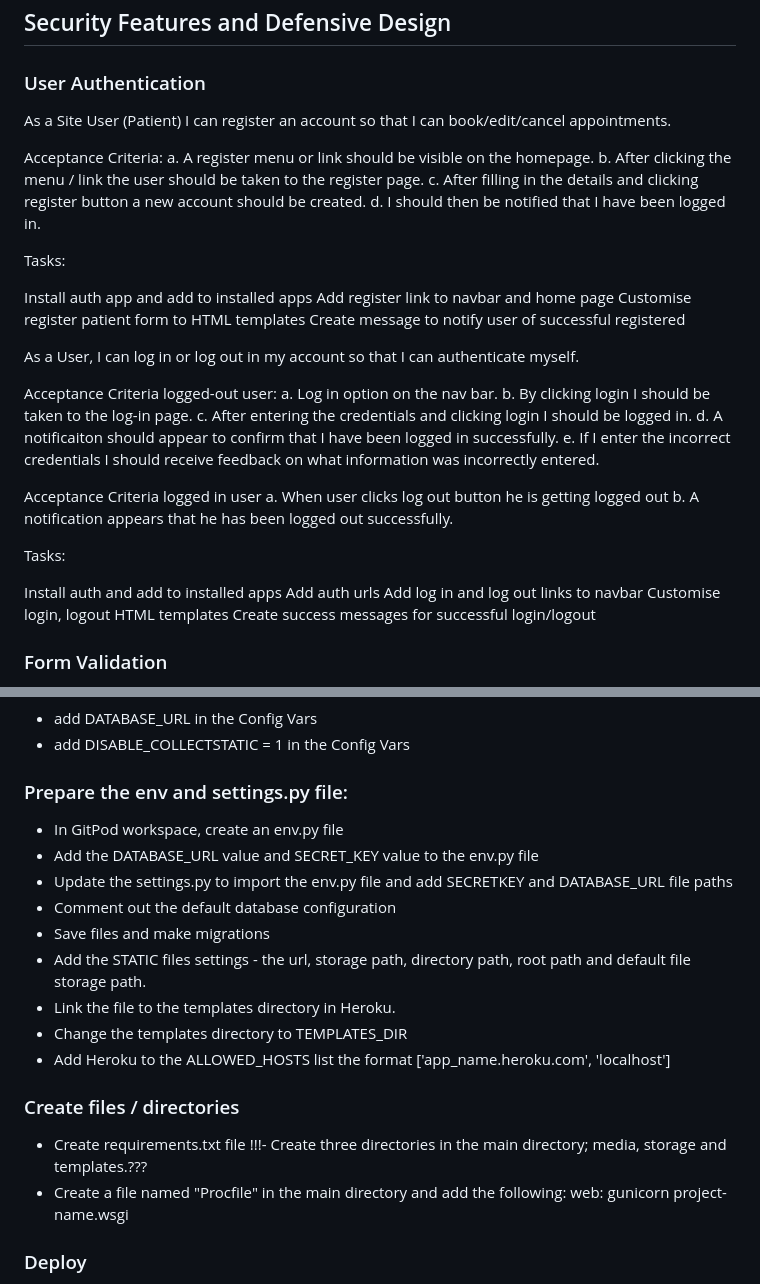
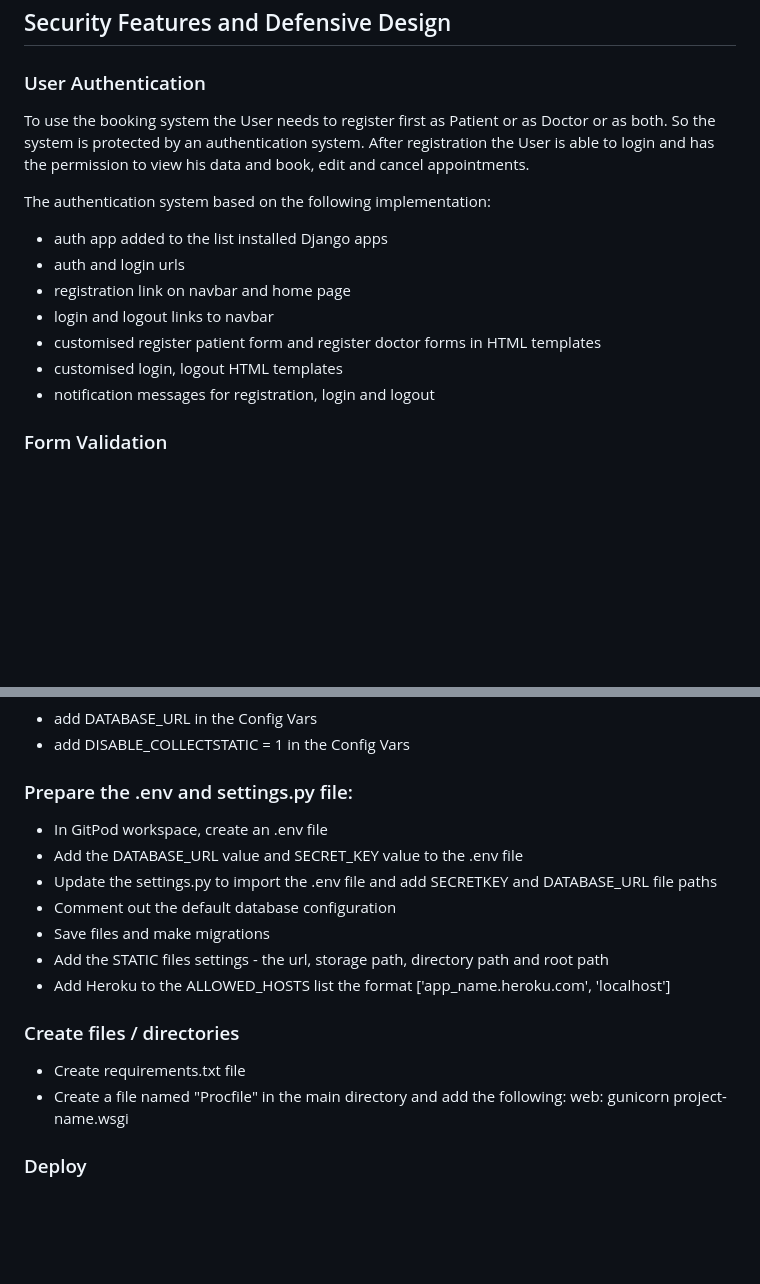
Before and after one commit to clekremer/ppfourresub, a Markdown page: README.md, 2 parts joined by grey strips. Drawn GitHub-style; blank space fills up the shorter version.

Commit message:
Removed typos from README.md

```diff
--- a/README.md
+++ b/README.md
@@ -156,42 +156,17 @@ Testing document and the testing results can be found [here](/TESTING.md)
 
 ### User Authentication
 
-As a Site User (Patient) I can register an account so that I can book/edit/cancel appointments.
+To use the booking system the User needs to register first as Patient or as Doctor or as both. So the system is protected by an authentication system.
+After registration the User is able to login and has the permission to view his data and book, edit and cancel appointments.
 
-Acceptance Criteria:
-a. A register menu or link should be visible on the homepage.
-b. After clicking the menu / link the user should be taken to the register page.
-c. After filling in the details and clicking register button a new account should be created.
-d. I should then be notified that I have been logged in.
-
-Tasks:
-
-Install auth app and add to installed apps
-Add register link to navbar and home page
-Customise register patient form to HTML templates
-Create message to notify user of successful registered
-
-
-As a User, I can log in or log out in my account so that I can authenticate myself.
-
-Acceptance Criteria logged-out user:
-a. Log in option on the nav bar.
-b. By clicking login I should be taken to the log-in page.
-c. After entering the credentials and clicking login I should be logged in.
-d. A notificaiton should appear to confirm that I have been logged in successfully.
-e. If I enter the incorrect credentials I should receive feedback on what information was incorrectly entered.
-
-Acceptance Criteria logged in user
-a. When user clicks log out button he is getting logged out
-b. A notification appears that he has been logged out successfully.
-
-Tasks:
-
-Install auth and add to installed apps
-Add auth urls
-Add log in and log out links to navbar
-Customise login, logout HTML templates
-Create success messages for successful login/logout
+The authentication system based on the following implementation:
+- auth app added to the list installed Django apps
+- auth and login urls
+- registration link on navbar and home page
+- login and logout links to navbar
+- customised register patient form and register doctor forms in HTML templates
+- customised login, logout HTML templates
+- notification messages for registration, login and logout
 
 
 
@@ -306,20 +281,17 @@ The was deployed on Heroku by the following steps:
 - add DATABASE_URL in the Config Vars
 - add DISABLE_COLLECTSTATIC = 1 in the Config Vars
 
-### Prepare the env and settings.py file:
-- In GitPod workspace, create an env.py file
-- Add the DATABASE_URL value and SECRET_KEY value to the env.py file
-- Update the settings.py to import the env.py file and add SECRETKEY and DATABASE_URL file paths
+### Prepare the .env and settings.py file:
+- In GitPod workspace, create an .env file
+- Add the DATABASE_URL value and SECRET_KEY value to the .env file
+- Update the settings.py to import the .env file and add SECRETKEY and DATABASE_URL file paths
 - Comment out the default database configuration
 - Save files and make migrations
-- Add the STATIC files settings - the url, storage path, directory path, root path and default file storage path.
-- Link the file to the templates directory in Heroku.
-- Change the templates directory to TEMPLATES_DIR
+- Add the STATIC files settings - the url, storage path, directory path and root path
 - Add Heroku to the ALLOWED_HOSTS list the format ['app_name.heroku.com', 'localhost']
 
 ### Create files / directories
 - Create requirements.txt file
-!!!- Create three directories in the main directory; media, storage and templates.???
 - Create a file named "Procfile" in the main directory and add the following: web: gunicorn project-name.wsgi
 
 
```
